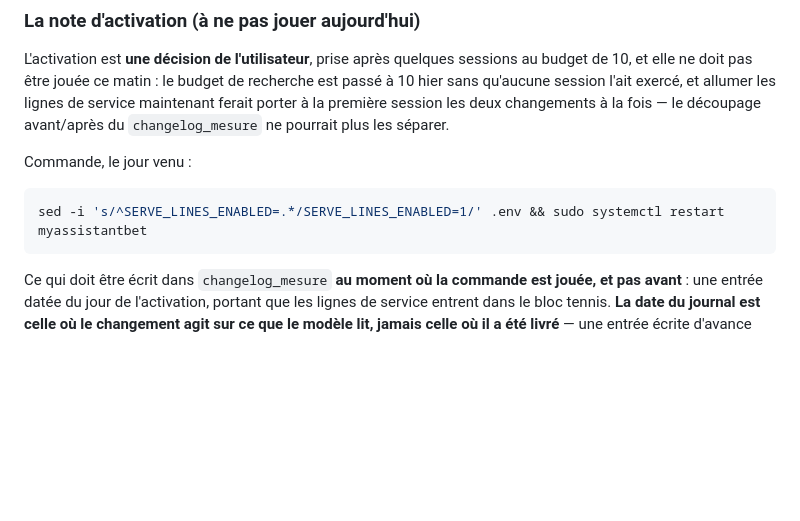
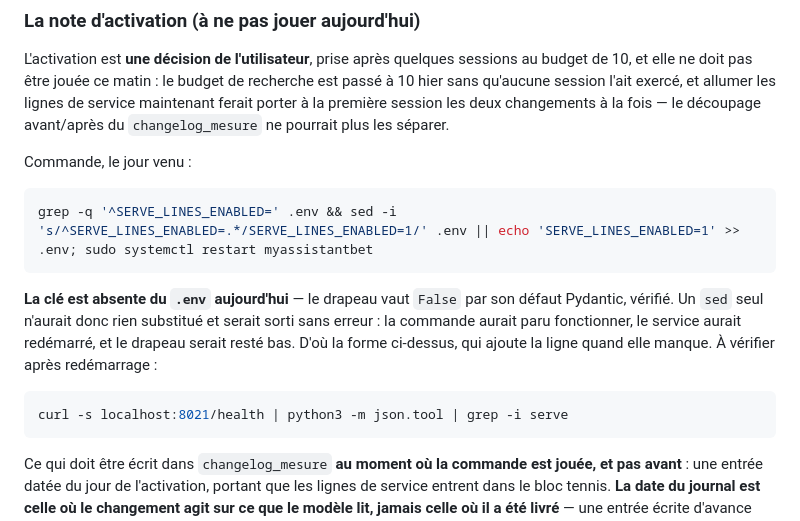
Before and after one commit to tclrcc/myAssistantBet, a Markdown page: DIAGNOSTIC.md, the part around the change. GitHub-like rendering; blank space fills up the shorter version.

Commit message:
Corriger la commande d'activation, qui n'aurait rien active
La cle est absente du .env — le drapeau vaut False par son defaut Pydantic.
Un sed seul n'aurait rien substitue et serait sorti sans erreur : la commande
aurait paru fonctionner et le drapeau serait reste bas. Meme forme de defaut
que le reste du projet, une sortie identique pour l'echec et pour le succes.

````diff
--- a/DIAGNOSTIC.md
+++ b/DIAGNOSTIC.md
@@ -1995,7 +1995,17 @@ pourrait plus les séparer.
 Commande, le jour venu :
 
 ```bash
-sed -i 's/^SERVE_LINES_ENABLED=.*/SERVE_LINES_ENABLED=1/' .env && sudo systemctl restart myassistantbet
+grep -q '^SERVE_LINES_ENABLED=' .env && sed -i 's/^SERVE_LINES_ENABLED=.*/SERVE_LINES_ENABLED=1/' .env || echo 'SERVE_LINES_ENABLED=1' >> .env; sudo systemctl restart myassistantbet
+```
+
+**La clé est absente du `.env` aujourd'hui** — le drapeau vaut `False` par son
+défaut Pydantic, vérifié. Un `sed` seul n'aurait donc rien substitué et serait
+sorti sans erreur : la commande aurait paru fonctionner, le service aurait
+redémarré, et le drapeau serait resté bas. D'où la forme ci-dessus, qui ajoute
+la ligne quand elle manque. À vérifier après redémarrage :
+
+```bash
+curl -s localhost:8021/health | python3 -m json.tool | grep -i serve
 ```
 
 Ce qui doit être écrit dans `changelog_mesure` **au moment où la commande est
````
